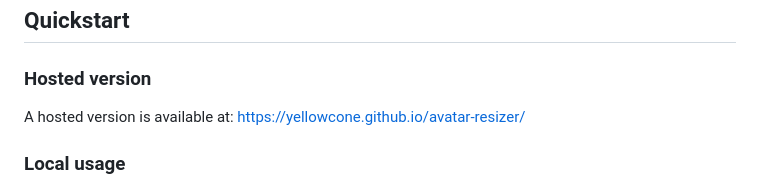
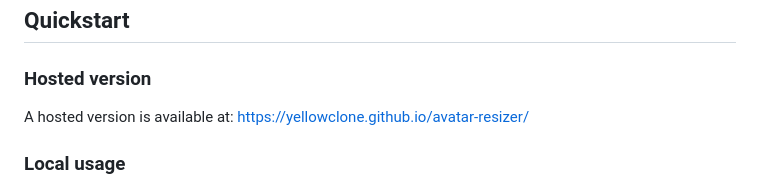
Before and after one commit to YellowClone/avatar-resizer, a Markdown page: README.md, the part around the change. GitHub-like rendering.

Commit message:
docs: fix hosted version URL typo in README

```diff
--- a/README.md
+++ b/README.md
@@ -18,7 +18,7 @@ Browser based client‑side image resizing with multiple target sizes.
 
 ### Hosted version
 
-A hosted version is available at: <https://yellowcone.github.io/avatar-resizer/>
+A hosted version is available at: https://yellowclone.github.io/avatar-resizer/
 
 ### Local usage
 
```
